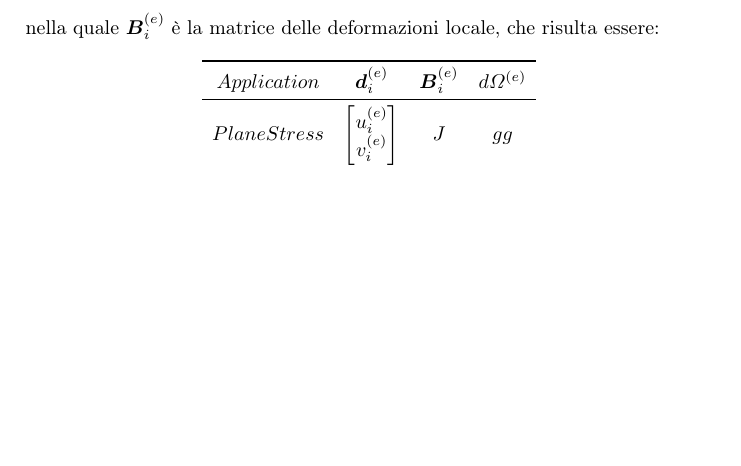
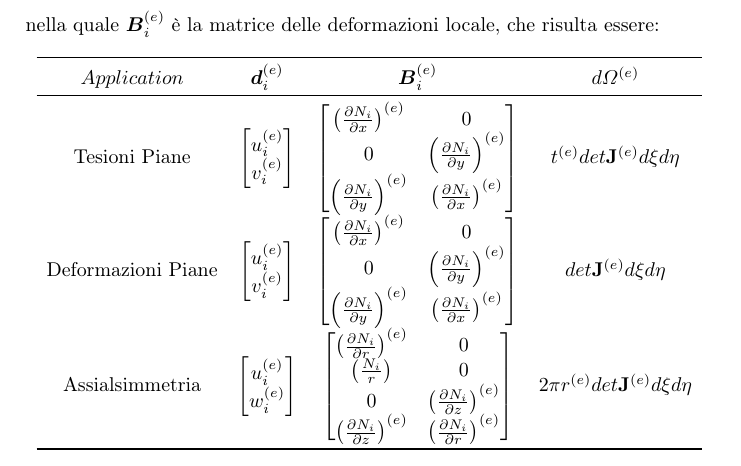
Before and after one commit to PaoloBertin/MixdynDoc, a LaTeX thesis (mixdyn.tex, which reads capitoli/analisi-dinamica.tex, fragments/tab_1_2.tex, fragments/tab_3_2.tex): part of page 3 of 10, cut so that both start at the same text, the shorter picture padded with empty space. Compiled offline with pdfLaTeX.

Commit message:
Aggiunta tabella con espressioni matrice B

```diff
--- a/capitoli/analisi-dinamica.tex
+++ b/capitoli/analisi-dinamica.tex
@@ -102,9 +102,11 @@ nella quale $\boldsymbol{B}_i^{(e)}$ è la matrice delle deformazioni locale, ch
 \[
 \begin{array}{cccc}
 	\toprule
-	Application   & \boldsymbol{d}_i^{(e)}     & \boldsymbol{B}_i^{(e)} & d\varOmega^{(e)} \\
+	Application               & \boldsymbol{d}_i^{(e)}     & \boldsymbol{B}_i^{(e)}     & d\varOmega^{(e)}                             \\
 	\midrule
-	Plane Stress  & \input{fragments/tab_1_1}  & J                      &        gg        \\
+	\text{Tesioni Piane}      & \input{fragments/tab_1_1}  & \input{fragments/tab_1_2}  & t^{(e)} det \mathbf{J}^{(e)} d\xi d\eta      \\
+	\text{Deformazioni Piane} & \input{fragments/tab_1_1}  & \input{fragments/tab_1_2}  & det \mathbf{J}^{(e)} d\xi d\eta              \\
+	\text{Assialsimmetria}    & \input{fragments/tab_3_2}  & \input{fragments/tab_3_3}  & 2\pi r^{(e)} det \mathbf{J}^{(e)} d\xi d\eta \\
 	\bottomrule
 \end{array}
 \]
--- a/fragments/tab_1_2.tex
+++ b/fragments/tab_1_2.tex
@@ -1,4 +1,5 @@
 \begin{bmatrix}
-	($\frac{\partial N_1}{\partial x}$)^{(e)}   &     \\
-	v_i^{(e)}
+	\left( \frac{\partial N_i}{\partial x} \right)^{(e)} &  0                                                  \\
+	0                                                    & \left(\frac{\partial N_i}{\partial y} \right)^{(e)} \\
+	\left(\frac{\partial N_i}{\partial y} \right)^{(e)}  & \left(\frac{\partial N_i}{\partial x} \right)^{(e)} \\
 \end{bmatrix}
--- /dev/null
+++ b/fragments/tab_3_2.tex
@@ -0,0 +1,4 @@
+\begin{bmatrix}
+    u_i^{(e)} \\
+    w_i^{(e)}
+\end{bmatrix}
--- /dev/null
+++ b/fragments/tab_3_3.tex
@@ -0,0 +1,6 @@
+\begin{bmatrix}
+	\left( \frac{\partial N_i}{\partial r} \right)^{(e)}  &  0                                                  \\
+	\left( \frac{N_i}{r} \right)                          &  0                                                  \\
+	0                                                     & \left(\frac{\partial N_i}{\partial z} \right)^{(e)} \\
+	\left(\frac{\partial N_i}{\partial z} \right)^{(e)}   & \left(\frac{\partial N_i}{\partial r} \right)^{(e)} \\
+\end{bmatrix}
```
Also changed, not shown: capitoli/analisi-dinamica.tex (2 more changed lines).
